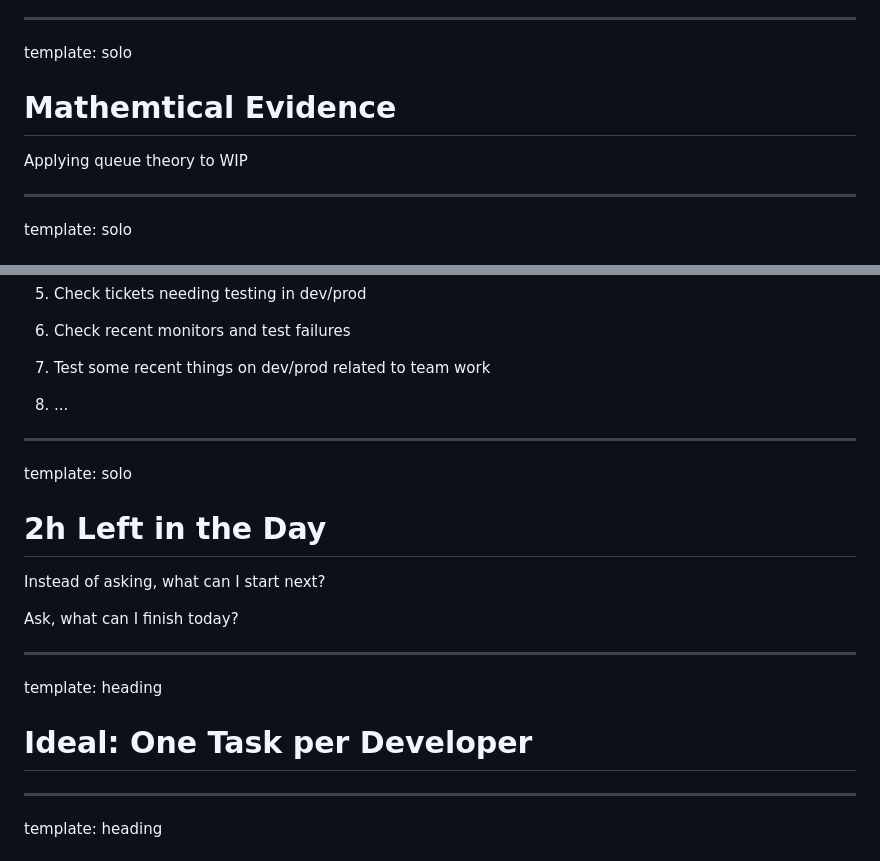
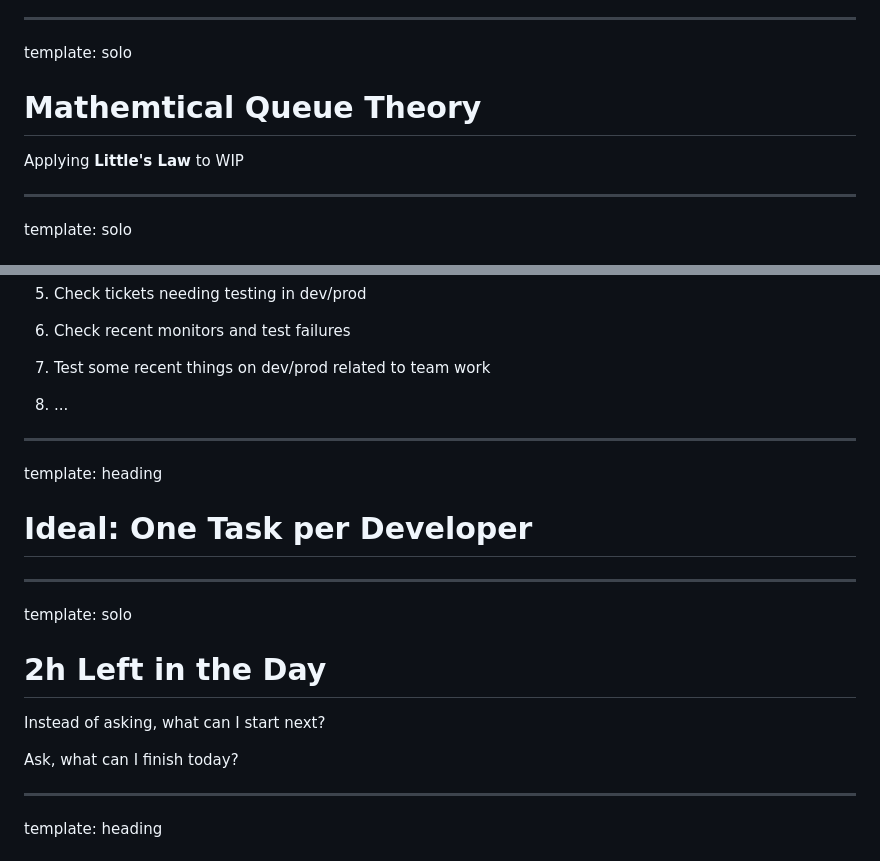
Before and after one commit to chrisdail/talk-wip, a Markdown page: slides.md, 2 parts joined by grey strips. Drawn GitHub-style.

Commit message:
Additional tweaks

```diff
--- a/slides.md
+++ b/slides.md
@@ -173,9 +173,9 @@ template: heading
 ---
 
 template: solo
-# Mathemtical Evidence
+# Mathemtical Queue Theory
 
-Applying queue theory to WIP
+Applying **Little's Law** to WIP
 
 ---
 
@@ -271,17 +271,17 @@ What should you do?
 
 ---
 
+template: heading
+# Ideal: One Task per Developer
+
+---
+
 template: solo
 # 2h Left in the Day
 
 Instead of asking, what can I start next?
 
 Ask, what can I finish today?
-
----
-
-template: heading
-# Ideal: One Task per Developer
 
 ---
 
```
